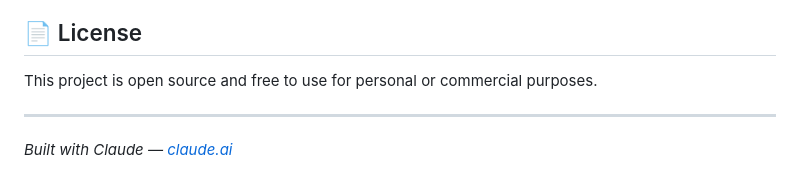
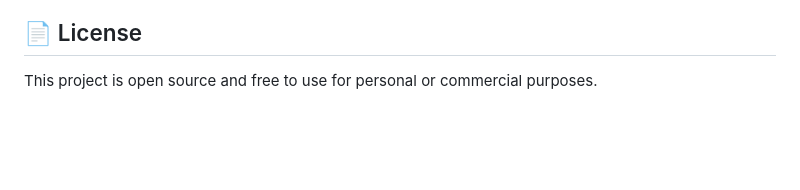
Before and after one commit to no990913/invoice-workflow, a Markdown page: README.md, the part around the change. Rendered like a GitHub page; blank space fills up the shorter version.

```diff
--- a/README.md
+++ b/README.md
@@ -126,7 +126,3 @@ Then add a matching colour rule in `style.css`:
 ## 📄 License
 
 This project is open source and free to use for personal or commercial purposes.
-
----
-
-*Built with Claude — [claude.ai](https://claude.ai)*
```
